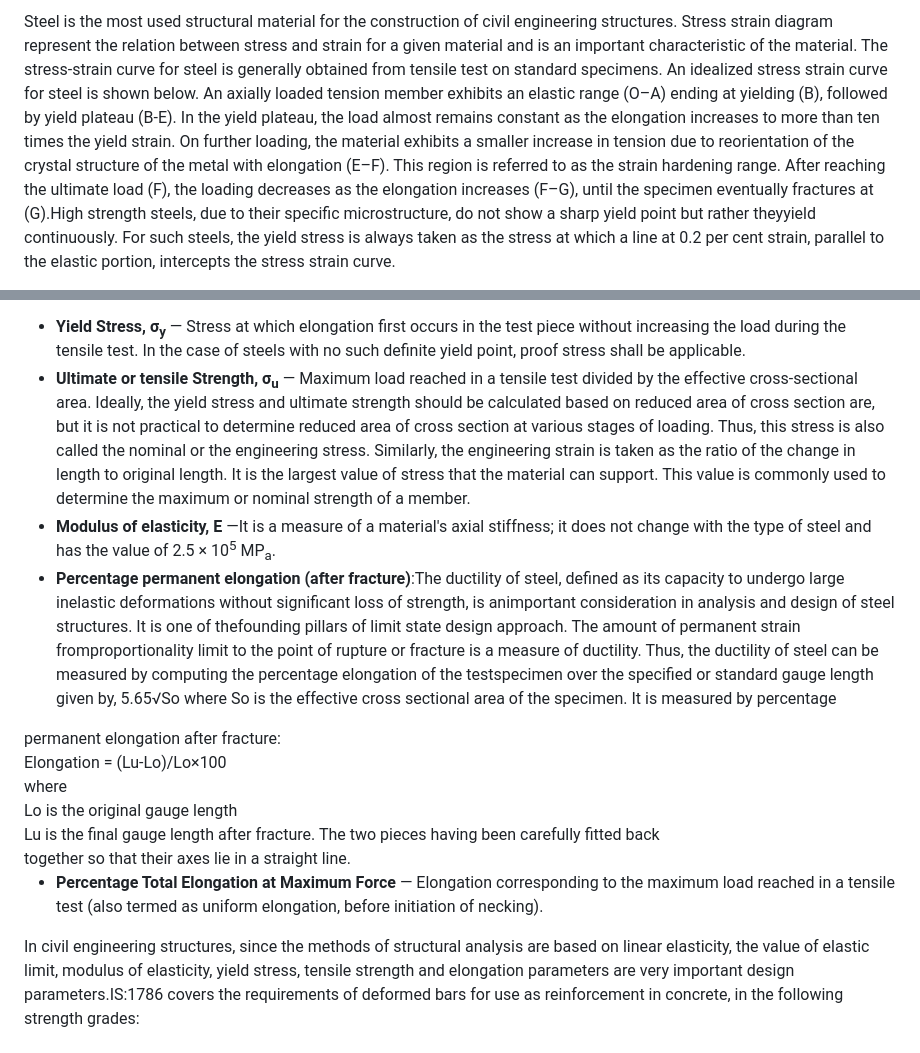
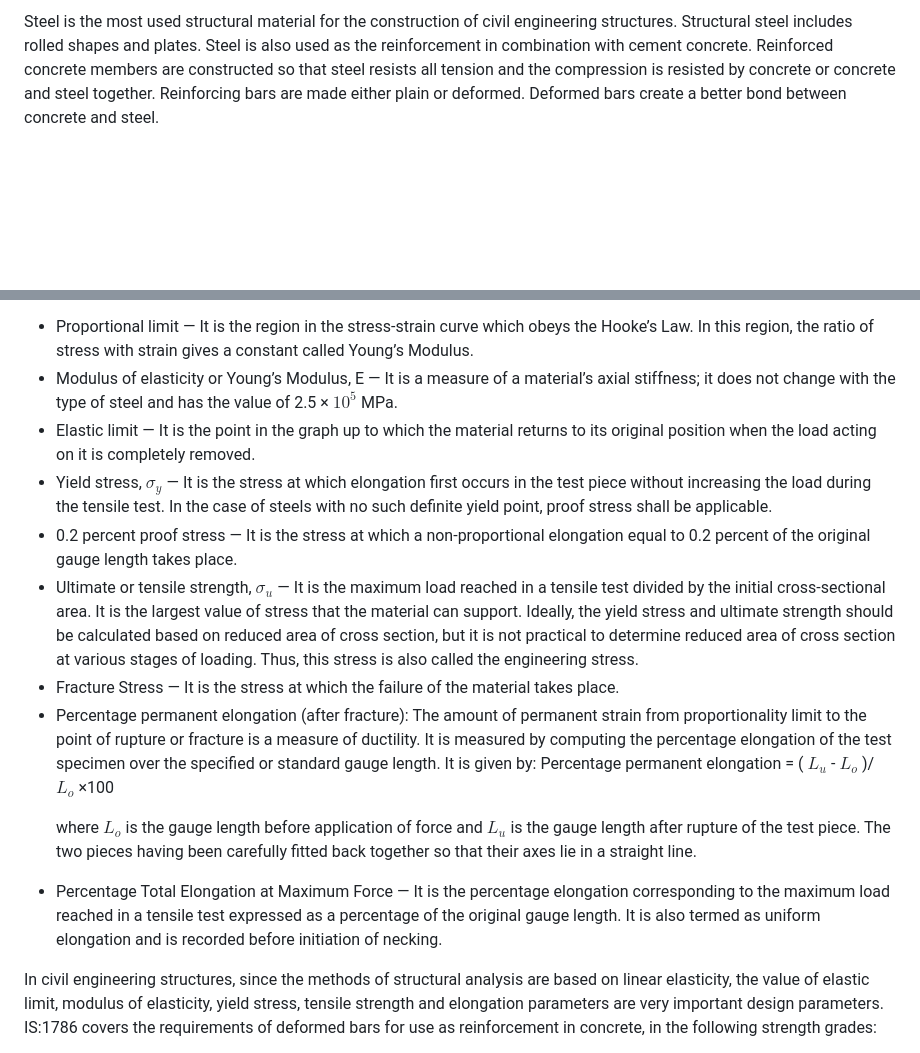
Before and after one commit to virtual-labs/exp-tensile-test-iitd, a Markdown page: experiment/theory.md, 2 parts joined by grey strips. GitHub-like rendering; blank space fills up the shorter version.

```diff
--- a/experiment/theory.md
+++ b/experiment/theory.md
@@ -1,2 +1,2 @@
-Steel is the most used structural material for the construction of civil engineering structures. Stress strain diagram represent the relation between stress and strain for a given material and is an important characteristic of the material. The stress-strain curve for steel is generally obtained from tensile test on standard specimens. An idealized stress strain curve for steel is shown below. An axially loaded tension member exhibits an elastic range (O–A) ending at yielding (B), followed by yield plateau (B-E). In the yield plateau, the load almost remains constant as the elongation increases to more than ten times the yield strain. On further loading, the material exhibits a smaller increase in tension due to reorientation of the crystal structure of the metal with elongation (E–F). This region is referred to as the strain hardening range. After reaching the ultimate load (F), the loading decreases as the elongation increases (F–G), until the specimen eventually fractures at (G).High strength steels, due to their specific microstructure, do not show a sharp yield point but rather theyyield continuously. For such steels, the yield stress is always taken as the stress at which a line at 0.2 per cent strain, parallel to the elastic portion, intercepts the stress strain curve.
+Steel is the most used structural material for the construction of civil engineering structures. Structural steel includes rolled shapes and plates. Steel is also used as the reinforcement in combination with cement concrete. Reinforced concrete members are constructed so that steel resists all tension and the compression is resisted by concrete or concrete and steel together. Reinforcing bars are made either plain or deformed. Deformed bars create a better bond between concrete and steel.
 
@@ -21,30 +15,18 @@ Figure: Engineering stress-strain curve for mild steel and high yield strengthst
 
 The following are the properties of steel determined from Stress-strain curve:
 <ul>
-<li>
-  <strong>Yield Stress, σ<sub>y</sub></strong> — Stress at which elongation first occurs in the test piece without increasing the load during the tensile test. In the case of steels with no such definite yield point, proof stress shall be applicable.
-</li>
-<li>
-    <strong>Ultimate or tensile Strength, σ<sub>u</sub></strong> — Maximum load reached in a tensile test divided by the effective cross-sectional area. Ideally, the yield stress and ultimate strength should be calculated based on reduced area of cross section are, but it is not practical to determine reduced area of cross section at various stages of loading. Thus, this stress is also called the nominal or the engineering stress. Similarly, the engineering strain is taken as the ratio of the change in length to original length. It is the largest value of stress that the material can support. This value is commonly used to determine the maximum or nominal strength of a member.
-</li>
-<li>
-     <strong>Modulus of elasticity, E</strong> —It is a measure of a material's axial stiffness; it does not change with the type of steel and has the value of 2.5 × 10<sup>5</sup> MP<sub>a</sub>.
-</li>
-<li>
-     <strong>Percentage permanent elongation (after fracture)</strong>:The ductility of steel, defined as its capacity to undergo large inelastic deformations without significant loss of strength, is animportant consideration in analysis and design of steel structures. It is one of thefounding pillars of limit state design approach. The amount of permanent strain fromproportionality limit to the point of rupture or fracture is a measure of ductility. Thus, the ductility of steel can be measured by computing the percentage elongation of the testspecimen over the specified or standard gauge length given by, 5.65√So where So is the effective cross sectional area of the specimen. It is measured by percentage
-  </li>
-  </ul>
-permanent elongation after fracture:<br>
-Elongation = (Lu-Lo)/Lo×100<br>
-where<br>
-Lo is the original gauge length<br>
-Lu is the final gauge length after fracture. The two pieces having been carefully fitted back<br> together so that their axes lie in a straight line.<br>
-<ul>
-<li>
-  <strong>Percentage Total Elongation at Maximum Force</strong> — Elongation corresponding to the maximum load reached in a tensile test (also termed as uniform elongation, before initiation of necking).
-</li>
+<li>Proportional limit — It is the region in the stress-strain curve which obeys the Hooke’s Law. In this region, the ratio of stress with strain gives a constant called Young’s Modulus.</li>
+<li>Modulus of elasticity or Young’s Modulus, E — It is a measure of a material’s axial stiffness; it does not change with the type of steel and has the value of 2.5 × $10^5$ MPa.</li>
+<li>Elastic limit — It is the point in the graph up to which the material returns to its original position when the load acting on it is completely removed.</li>
+<li>Yield stress, $σ_y$ — It is the stress at which elongation first occurs in the test piece without increasing the load during the tensile test. In the case of steels with no such definite yield point, proof stress shall be applicable.</li>
+<li>0.2 percent proof stress — It is the stress at which a non-proportional elongation equal to 0.2 percent of the original gauge length takes place.</li>
+<li>Ultimate or tensile strength, $σ_u$ — It is the maximum load reached in a tensile test divided by the initial cross-sectional area. It is the largest value of stress that the material can support. Ideally, the yield stress and ultimate strength should be calculated based on reduced area of cross section, but it is not practical to determine reduced area of cross section at various stages of loading. Thus, this stress is also called the engineering stress.</li>
+<li>Fracture Stress — It is the stress at which the failure of the material takes place.</li>
+<li>Percentage permanent elongation (after fracture): The amount of permanent strain from proportionality limit to the point of rupture or fracture is a measure of ductility. It is measured by computing the percentage elongation of the test specimen over the specified or standard gauge length. It is given by: Percentage permanent elongation = ( $L_u$ - $L_o$ )/ $L_o$ ×100
 
+where $L_o$ is the gauge length before application of force and $L_u$ is the gauge length after rupture of the test piece. The two pieces having been carefully fitted back together so that their axes lie in a straight line.</li>
+<li>Percentage Total Elongation at Maximum Force — It is the percentage elongation corresponding to the maximum load reached in a tensile test expressed as a percentage of the original gauge length. It is also termed as uniform elongation and is recorded before initiation of necking.</li>
 </ul>
 
-In civil engineering structures, since the methods of structural analysis are based on linear elasticity, the value of elastic limit, modulus of elasticity, yield stress, tensile strength and elongation parameters are very important design parameters.IS:1786 covers the requirements of deformed bars for use as reinforcement in concrete, in the following strength grades:
+In civil engineering structures, since the methods of structural analysis are based on linear elasticity, the value of elastic limit, modulus of elasticity, yield stress, tensile strength and elongation parameters are very important design parameters. IS:1786 covers the requirements of deformed bars for use as reinforcement in concrete, in the following strength grades:
 
```
Also changed, not shown: other parts of experiment/theory.md (+183 -50 lines).
